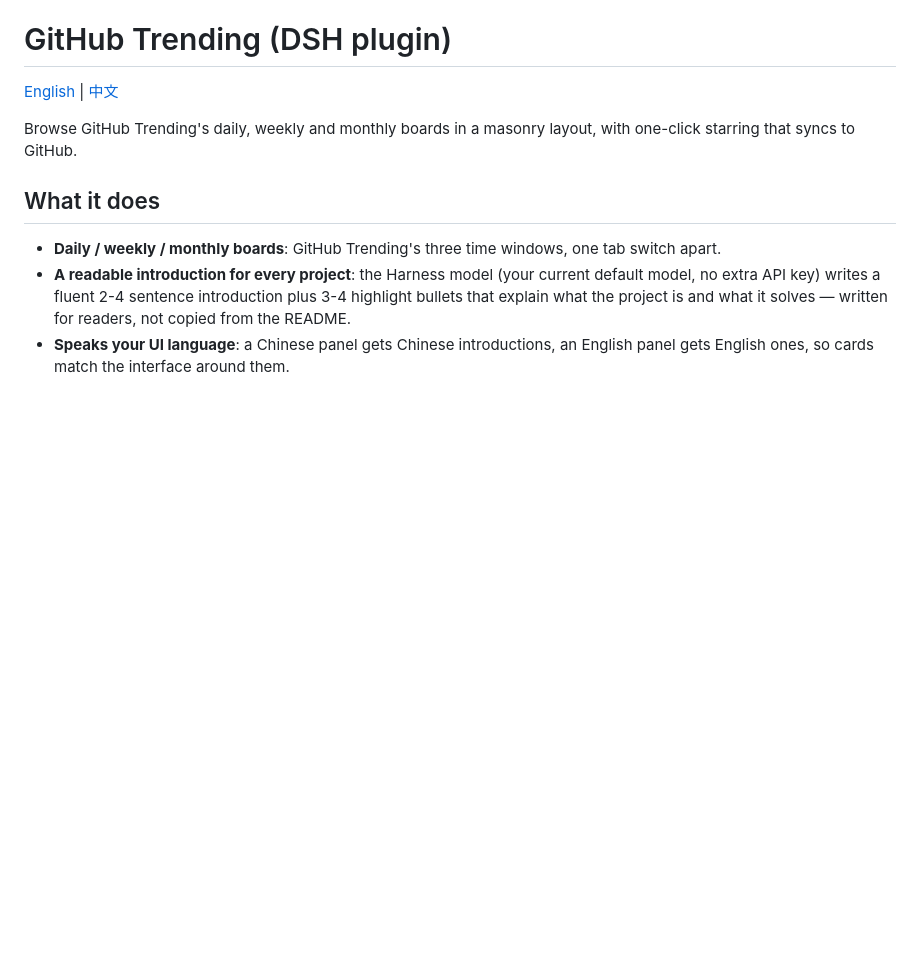
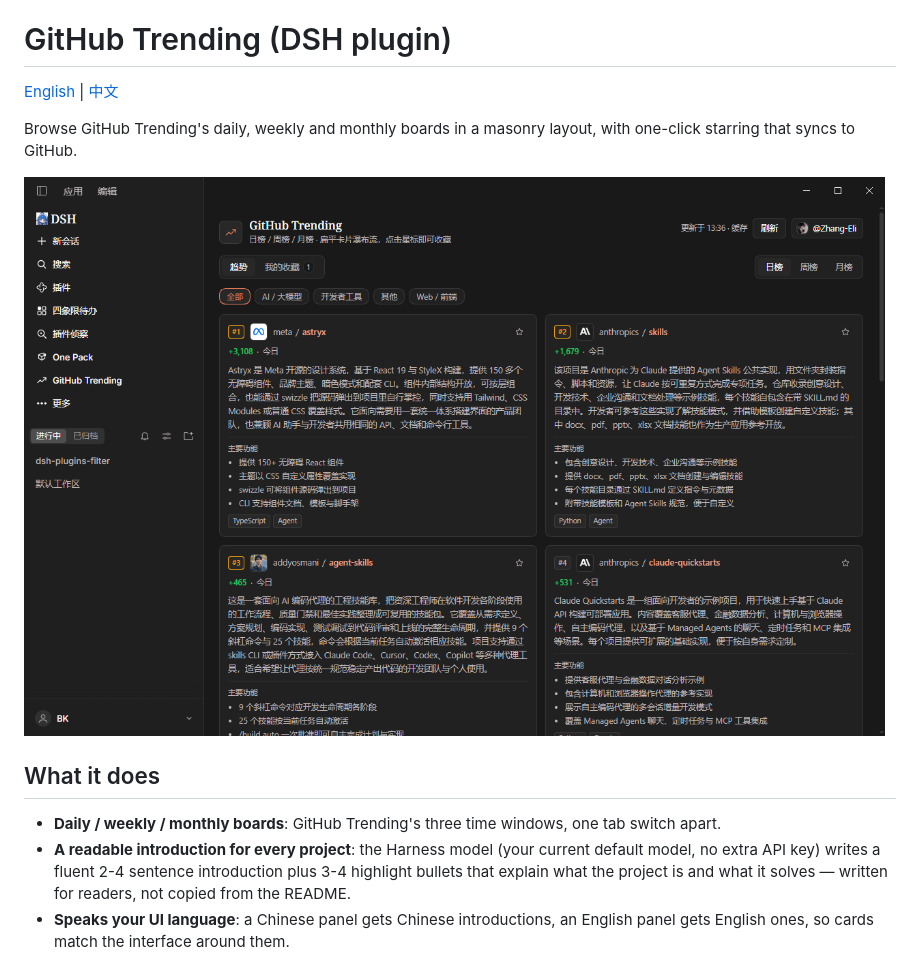
Before and after one commit to Zhang-Eli/dsh-github-trending-masonry, a Markdown page: README.md, the part around the change. Drawn GitHub-style; pictures changed too: assets/screenshot-1.png (added); blank space fills up the shorter version.

Commit message:
Add marketplace screenshot and 180px icon

```diff
--- a/README.md
+++ b/README.md
@@ -3,6 +3,8 @@
 [English](README.md) | [中文](README.zh.md)
 
 Browse GitHub Trending's daily, weekly and monthly boards in a masonry layout, with one-click starring that syncs to GitHub.
+
+![The GitHub Trending panel in the DSH sidebar](assets/screenshot-1.png)
 
 ## What it does
 
```
Also changed, not shown: README.zh.md (+2 -0 lines), assets/icon-180.png (added), 1 other file.
